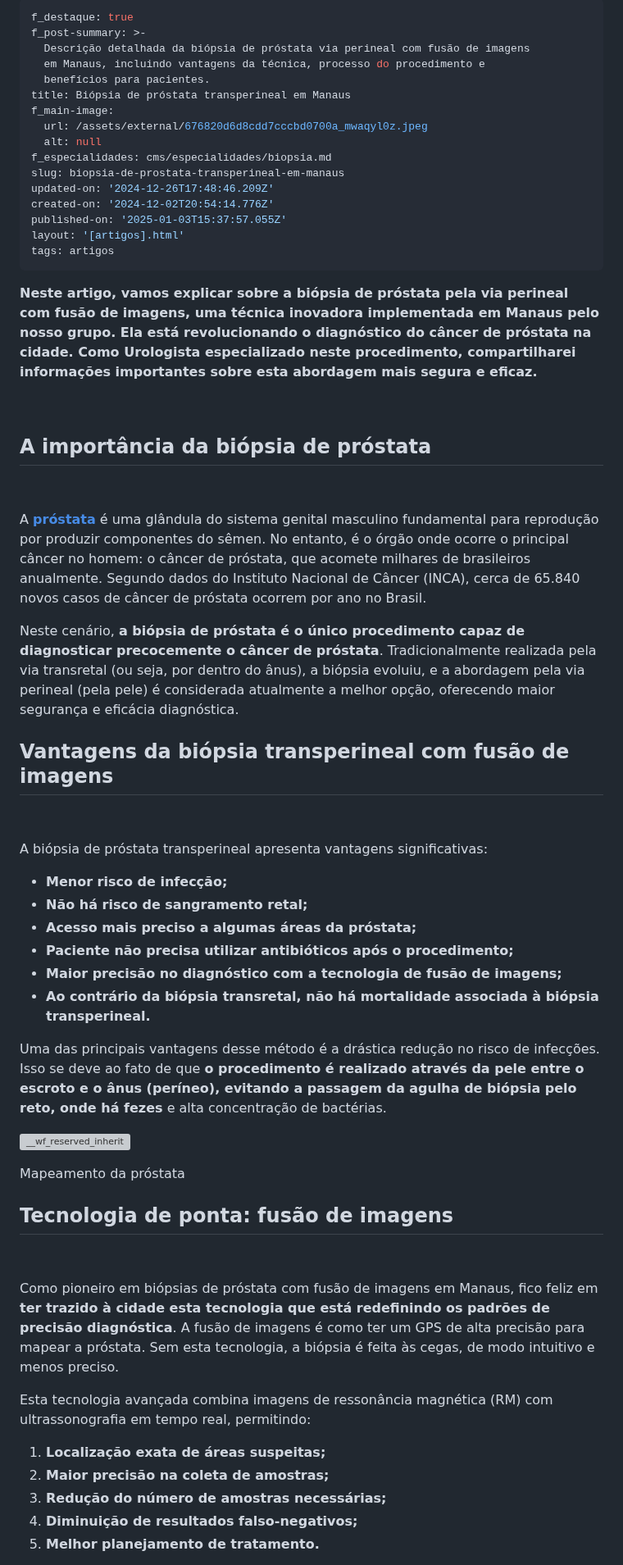
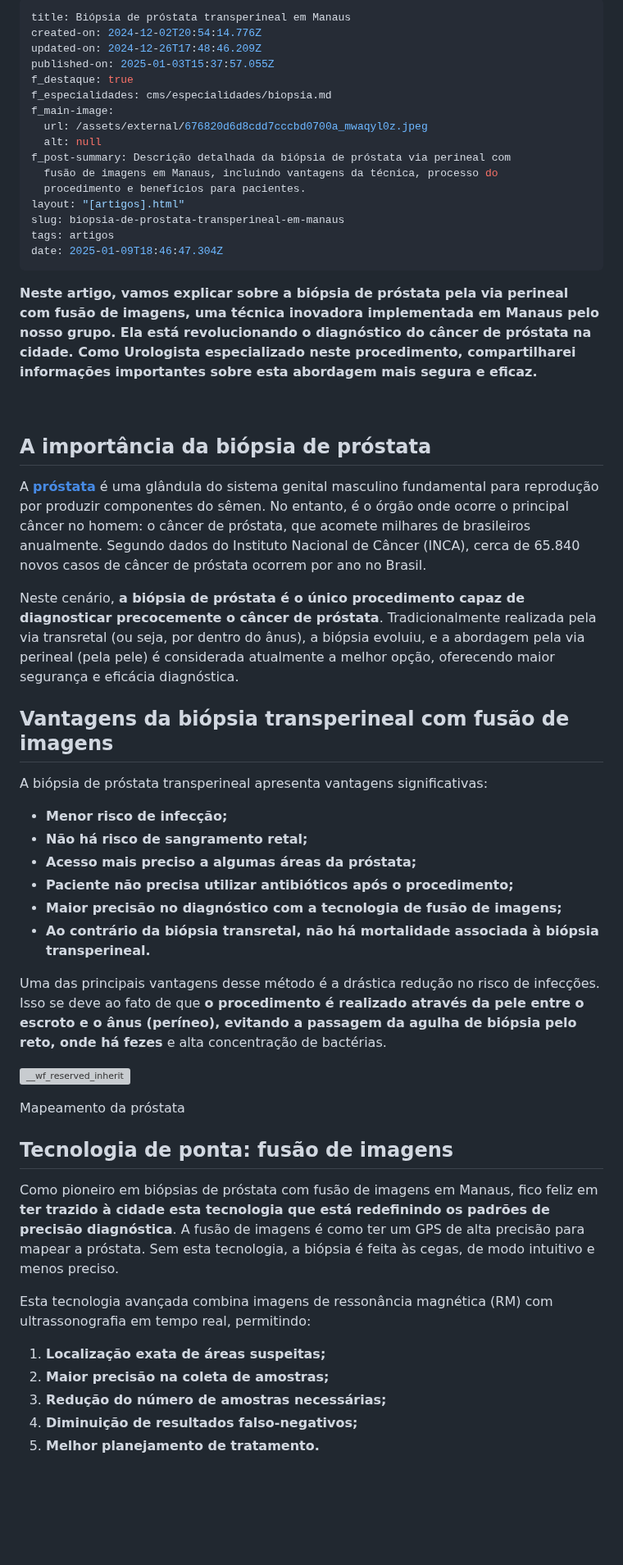
Before and after one commit to diabetech/drpedro2025, a Markdown page: cms/artigos/biopsia-de-prostata-transperineal-em-manaus.md, the part around one of its changes. Shown at 82% size. Rendered like a GitHub page; blank space fills up the shorter version; grey boxes are pictures that could not be loaded.

Commit message:
Update Artigos “biopsia-de-prostata-transperineal-em-manaus”

```diff
--- a/cms/artigos/biopsia-de-prostata-transperineal-em-manaus.md
+++ b/cms/artigos/biopsia-de-prostata-transperineal-em-manaus.md
@@ -1,48 +1,41 @@
 ---
+title: Biópsia de próstata transperineal em Manaus
+created-on: 2024-12-02T20:54:14.776Z
+updated-on: 2024-12-26T17:48:46.209Z
+published-on: 2025-01-03T15:37:57.055Z
 f_destaque: true
-f_post-summary: >-
-  Descrição detalhada da biópsia de próstata via perineal com fusão de imagens
-  em Manaus, incluindo vantagens da técnica, processo do procedimento e
-  benefícios para pacientes.
-title: Biópsia de próstata transperineal em Manaus
+f_especialidades: cms/especialidades/biopsia.md
 f_main-image:
   url: /assets/external/676820d6d8cdd7cccbd0700a_mwaqyl0z.jpeg
   alt: null
-f_especialidades: cms/especialidades/biopsia.md
+f_post-summary: Descrição detalhada da biópsia de próstata via perineal com
+  fusão de imagens em Manaus, incluindo vantagens da técnica, processo do
+  procedimento e benefícios para pacientes.
+layout: "[artigos].html"
 slug: biopsia-de-prostata-transperineal-em-manaus
-updated-on: '2024-12-26T17:48:46.209Z'
-created-on: '2024-12-02T20:54:14.776Z'
-published-on: '2025-01-03T15:37:57.055Z'
-layout: '[artigos].html'
 tags: artigos
+date: 2025-01-09T18:46:47.304Z
 ---
-
 **Neste artigo, vamos explicar sobre a biópsia de próstata pela via perineal com fusão de imagens, uma técnica inovadora implementada em Manaus pelo nosso grupo. Ela está revolucionando o diagnóstico do câncer de próstata na cidade. Como Urologista especializado neste procedimento, compartilharei informações importantes sobre esta abordagem mais segura e eficaz.**
 
 ‍
 
-A importância da biópsia de próstata
-------------------------------------
+## A importância da biópsia de próstata
 
-‍
-
-A [**próstata**](https://uroconsult.com.br/prostata/) é uma glândula do sistema genital masculino fundamental para reprodução por produzir componentes do sêmen. No entanto, é o órgão onde ocorre o principal câncer no homem: o câncer de próstata, que acomete milhares de brasileiros anualmente. Segundo dados do Instituto Nacional de Câncer (INCA), cerca de 65.840 novos casos de câncer de próstata ocorrem por ano no Brasil.
+A **[próstata](https://uroconsult.com.br/prostata/)** é uma glândula do sistema genital masculino fundamental para reprodução por produzir componentes do sêmen. No entanto, é o órgão onde ocorre o principal câncer no homem: o câncer de próstata, que acomete milhares de brasileiros anualmente. Segundo dados do Instituto Nacional de Câncer (INCA), cerca de 65.840 novos casos de câncer de próstata ocorrem por ano no Brasil.
 
 Neste cenário, **a biópsia de próstata é o único procedimento capaz de diagnosticar precocemente o câncer de próstata**. Tradicionalmente realizada pela via transretal (ou seja, por dentro do ânus), a biópsia evoluiu, e a abordagem pela via perineal (pela pele) é considerada atualmente a melhor opção, oferecendo maior segurança e eficácia diagnóstica.
 
-**Vantagens da biópsia transperineal com fusão de imagens**
------------------------------------------------------------
-
-‍
+## **Vantagens da biópsia transperineal com fusão de imagens**
 
 A biópsia de próstata transperineal apresenta vantagens significativas:
 
-*   **Menor risco de infecção;**
-*   **Não há risco de sangramento retal;**
-*   **Acesso mais preciso a algumas áreas da próstata;**
-*   **Paciente não precisa utilizar antibióticos após o procedimento;**
-*   **Maior precisão no diagnóstico com a tecnologia de fusão de imagens;**
-*   **Ao contrário da biópsia transretal, não há mortalidade associada à biópsia transperineal.**
+* **Menor risco de infecção;**
+* **Não há risco de sangramento retal;**
+* **Acesso mais preciso a algumas áreas da próstata;**
+* **Paciente não precisa utilizar antibióticos após o procedimento;**
+* **Maior precisão no diagnóstico com a tecnologia de fusão de imagens;**
+* **Ao contrário da biópsia transretal, não há mortalidade associada à biópsia transperineal.**
 
 Uma das principais vantagens desse método é a drástica redução no risco de infecções. Isso se deve ao fato de que **o procedimento é realizado através da pele entre o escroto e o ânus (períneo), evitando a passagem da agulha de biópsia pelo reto, onde há fezes** e alta concentração de bactérias.
 
@@ -50,18 +43,15 @@ Uma das principais vantagens desse método é a drástica redução no risco de
 
 Mapeamento da próstata
 
-**Tecnologia de ponta: fusão de imagens**
------------------------------------------
-
-‍
+## **Tecnologia de ponta: fusão de imagens**
 
 Como pioneiro em biópsias de próstata com fusão de imagens em Manaus, fico feliz em **ter trazido à cidade esta tecnologia que está redefinindo os padrões de precisão diagnóstica**. A fusão de imagens é como ter um GPS de alta precisão para mapear a próstata. Sem esta tecnologia, a biópsia é feita às cegas, de modo intuitivo e menos preciso.
 
 Esta tecnologia avançada combina imagens de ressonância magnética (RM) com ultrassonografia em tempo real, permitindo:
 
-1.  **Localização exata de áreas suspeitas;**
-2.  **Maior precisão na coleta de amostras;**
-3.  **Redução do número de amostras necessárias;**
-4.  **Diminuição de resultados falso-negativos;**
-5.  **Melhor planejamento de tratamento.**
+1. **Localização exata de áreas suspeitas;**
+2. **Maior precisão na coleta de amostras;**
+3. **Redução do número de amostras necessárias;**
+4. **Diminuição de resultados falso-negativos;**
+5. **Melhor planejamento de tratamento.**
 
```
Also changed, not shown: other parts of cms/artigos/biopsia-de-prostata-transperineal-em-manaus.md (+38 -27 lines).
